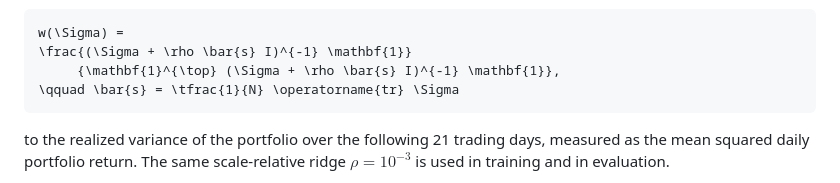
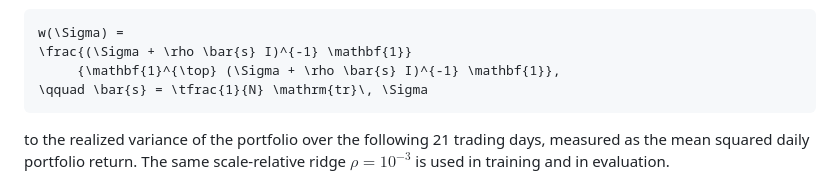
Before and after one commit to jubro839/DiffGerber, a Markdown page: README.md, the part around the change. Drawn GitHub-style.

Commit message:
README: use \mathrm for the trace, GitHub math rejects \operatorname

````diff
--- a/README.md
+++ b/README.md
@@ -113,7 +113,7 @@ solution
 w(\Sigma) =
 \frac{(\Sigma + \rho \bar{s} I)^{-1} \mathbf{1}}
      {\mathbf{1}^{\top} (\Sigma + \rho \bar{s} I)^{-1} \mathbf{1}},
-\qquad \bar{s} = \tfrac{1}{N} \operatorname{tr} \Sigma
+\qquad \bar{s} = \tfrac{1}{N} \mathrm{tr}\, \Sigma
 ```
 
 to the realized variance of the portfolio over the following 21 trading days,
````
